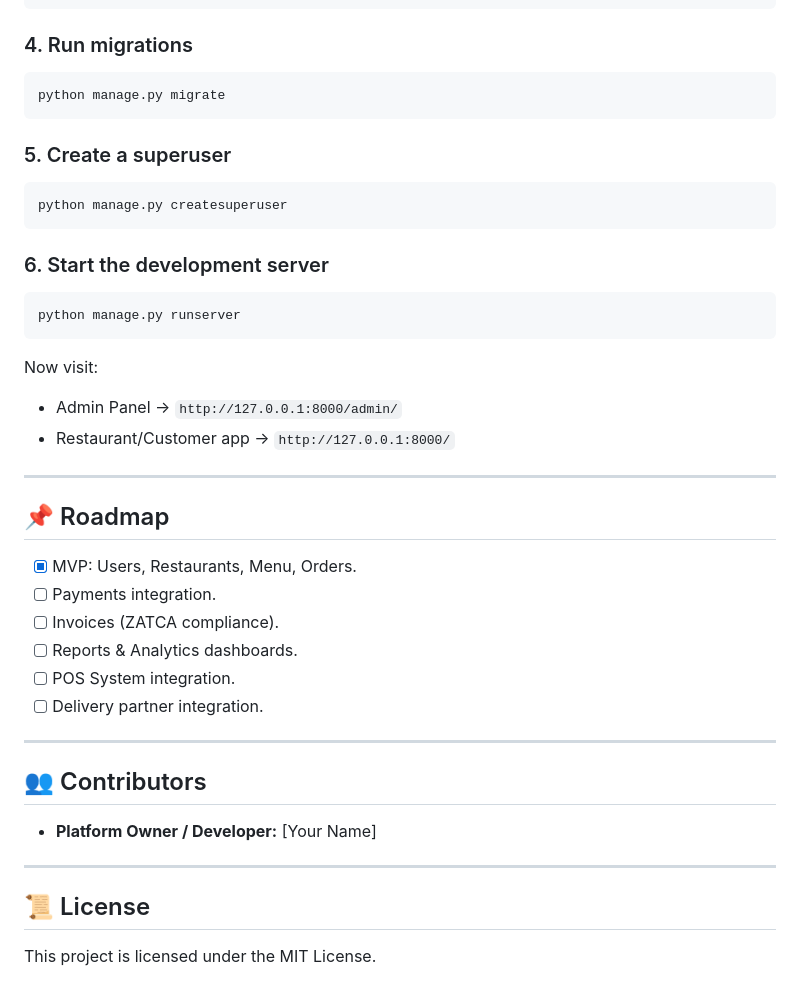
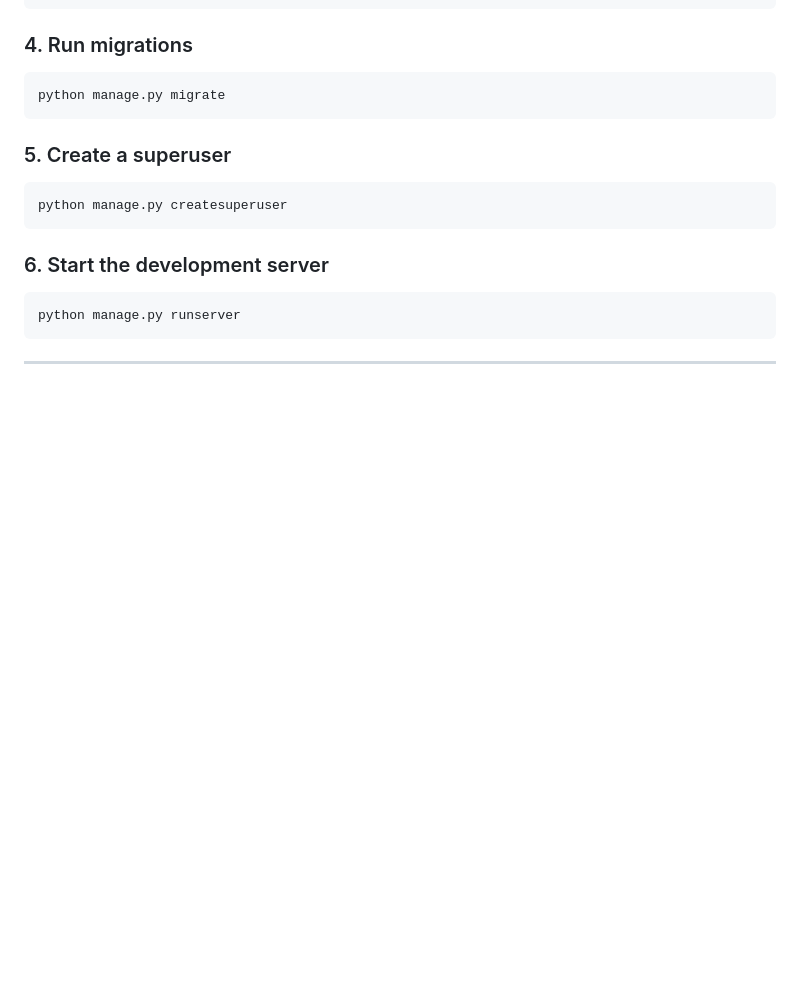
Before and after one commit to Turki20/HallaOrder, a Markdown page: README.md, the part around one of its changes. Rendered like a GitHub page; blank space fills up the shorter version.

````diff
--- a/README.md
+++ b/README.md
@@ -99,26 +116,4 @@ python manage.py createsuperuser
 python manage.py runserver
 ```
 
-Now visit:
-- Admin Panel → `http://127.0.0.1:8000/admin/`
-- Restaurant/Customer app → `http://127.0.0.1:8000/`
-
 ---
-
-## 📌 Roadmap
-- [x] MVP: Users, Restaurants, Menu, Orders.
-- [ ] Payments integration.
-- [ ] Invoices (ZATCA compliance).
-- [ ] Reports & Analytics dashboards.
-- [ ] POS System integration.
-- [ ] Delivery partner integration.
-
----
-
-## 👥 Contributors
-- **Platform Owner / Developer:** [Your Name]
-
----
-
-## 📜 License
-This project is licensed under the MIT License.
````
Also changed, not shown: other parts of README.md (+29 -12 lines).
